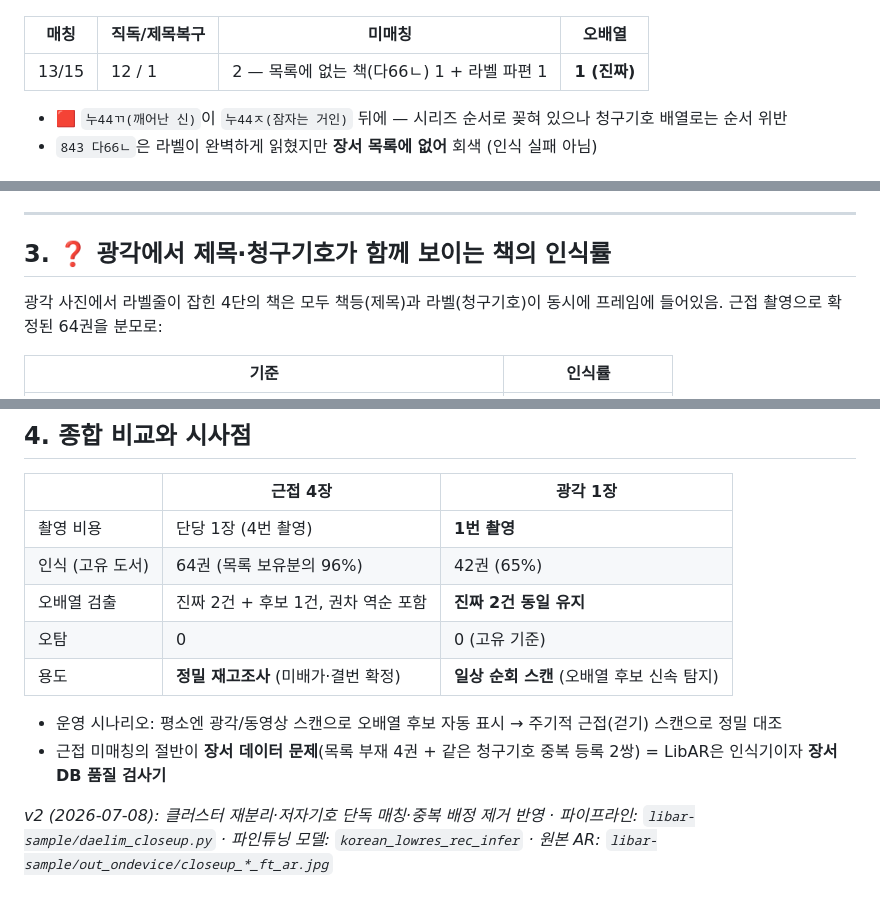
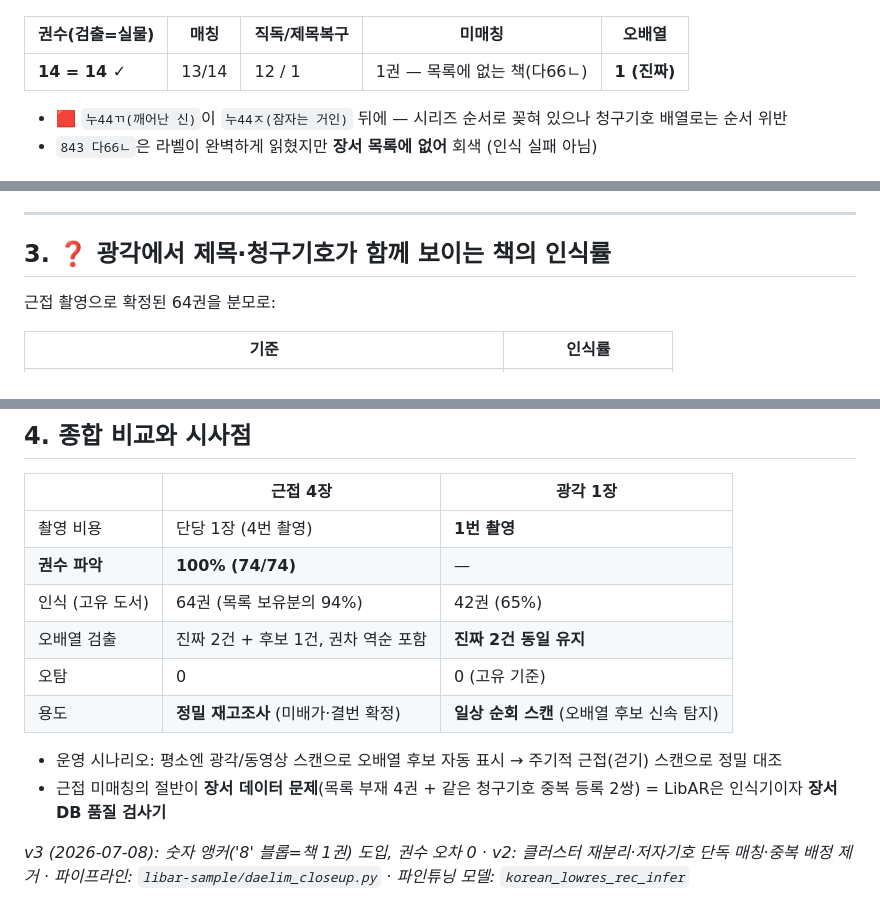
Before and after one commit to ain0633/LibAR, a Markdown page: 팀공유_근접vs광각_비교리포트_260708.md, 3 parts joined by grey strips. Rendered like a GitHub page.

```diff
--- a/팀공유_근접vs광각_비교리포트_260708.md
+++ b/팀공유_근접vs광각_비교리포트_260708.md
@@ -38,8 +44,8 @@
 ![근접 02](리포트이미지/근접_02_ar.jpg)
 
-| 매칭 | 직독/제목복구 | 미매칭 | 오배열 |
-|---|---|---|---|
-| 13/15 | 12 / 1 | 2 — 목록에 없는 책(다66ㄴ) 1 + 라벨 파편 1 | **1 (진짜)** |
+| 권수(검출=실물) | 매칭 | 직독/제목복구 | 미매칭 | 오배열 |
+|---|---|---|---|---|
+| **14 = 14 ✓** | 13/14 | 12 / 1 | 1권 — 목록에 없는 책(다66ㄴ) | **1 (진짜)** |
 
 - 🟥 `누44ㄲ(깨어난 신)`이 `누44ㅈ(잠자는 거인)` 뒤에 — 시리즈 순서로 꽂혀 있으나 청구기호 배열로는 순서 위반
 - `843 다66ㄴ`은 라벨이 완벽하게 읽혔지만 **장서 목록에 없어** 회색 (인식 실패 아님)
@@ -84,7 +91,6 @@
 
 ## 3. ❓ 광각에서 제목·청구기호가 함께 보이는 책의 인식률
 
-광각 사진에서 라벨줄이 잡힌 4단의 책은 모두 책등(제목)과 라벨(청구기호)이 동시에 프레임에 들어있음.
 근접 촬영으로 확정된 64권을 분모로:
 
 | 기준 | 인식률 |
@@ -102,7 +108,8 @@
 | | 근접 4장 | 광각 1장 |
 |---|---|---|
 | 촬영 비용 | 단당 1장 (4번 촬영) | **1번 촬영** |
-| 인식 (고유 도서) | 64권 (목록 보유분의 96%) | 42권 (65%) |
+| **권수 파악** | **100% (74/74)** | — |
+| 인식 (고유 도서) | 64권 (목록 보유분의 94%) | 42권 (65%) |
 | 오배열 검출 | 진짜 2건 + 후보 1건, 권차 역순 포함 | **진짜 2건 동일 유지** |
 | 오탐 | 0 | 0 (고유 기준) |
 | 용도 | **정밀 재고조사** (미배가·결번 확정) | **일상 순회 스캔** (오배열 후보 신속 탐지) |
@@ -110,4 +117,4 @@
 - 운영 시나리오: 평소엔 광각/동영상 스캔으로 오배열 후보 자동 표시 → 주기적 근접(걷기) 스캔으로 정밀 대조
 - 근접 미매칭의 절반이 **장서 데이터 문제**(목록 부재 4권 + 같은 청구기호 중복 등록 2쌍) = LibAR은 인식기이자 **장서 DB 품질 검사기**
 
-*v2 (2026-07-08): 클러스터 재분리·저자기호 단독 매칭·중복 배정 제거 반영 · 파이프라인: `libar-sample/daelim_closeup.py` · 파인튜닝 모델: `korean_lowres_rec_infer` · 원본 AR: `libar-sample/out_ondevice/closeup_*_ft_ar.jpg`*
+*v3 (2026-07-08): 숫자 앵커('8' 블롭=책 1권) 도입, 권수 오차 0 · v2: 클러스터 재분리·저자기호 단독 매칭·중복 배정 제거 · 파이프라인: `libar-sample/daelim_closeup.py` · 파인튜닝 모델: `korean_lowres_rec_infer`*
```
Also changed, not shown: other parts of 팀공유_근접vs광각_비교리포트_260708.md (+27 -20 lines), 리포트이미지/근접_01_ar.jpg, 리포트이미지/근접_02_ar.jpg, 2 other files.
